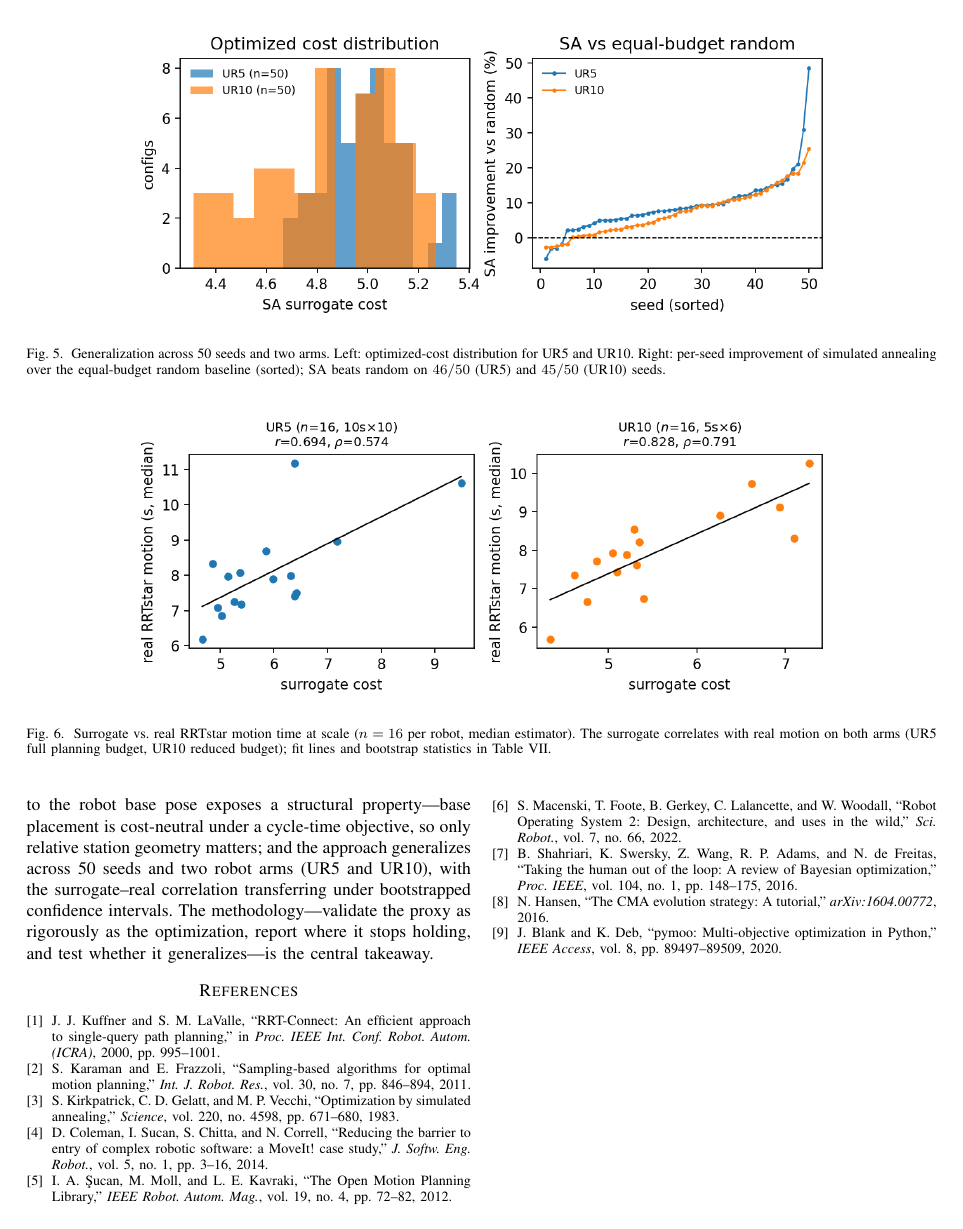
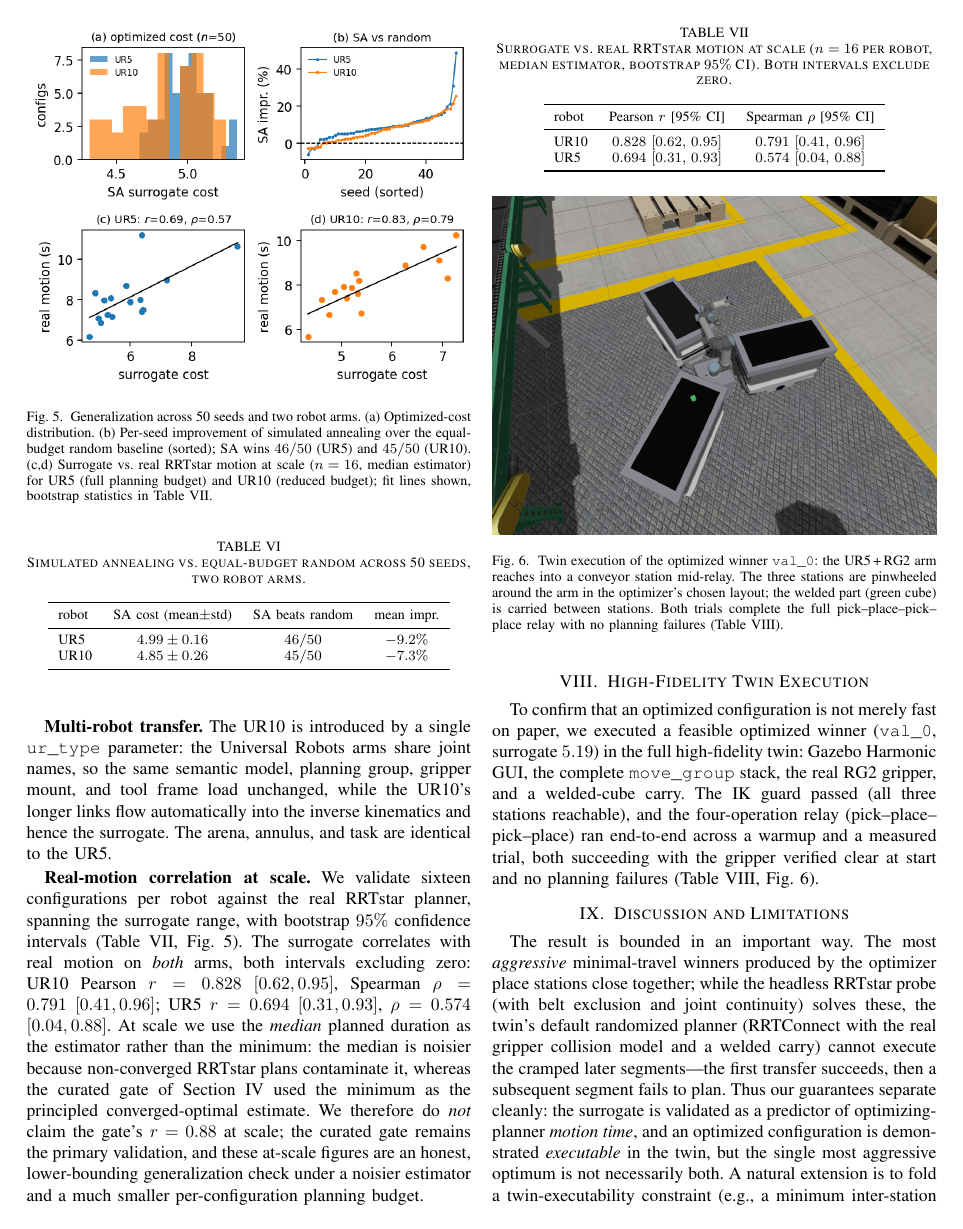
Before and after one commit to Samuel-Ta/reconfig-cell-digital-twin, a LaTeX paper (src/reconfig_cell/paper/main.tex): page 6 of 7 before the commit and page 5 of 6 after it. Compiled offline with pdfLaTeX.

Commit message:
paper: fix figure float placement (twin photo was orphaned on a near-empty page)
The two two-column figure* floats in the Generalization section piled up and pushed the
twin-execution photo to a near-empty trailing page. Merged the scale and transfer figures into
one single-column figure (phase3_gen.png; panels a-d: cost distribution, SA-vs-random,
UR5/UR10 transfer scatters) so the float queue clears in step with the sections. Result: 6
clean pages, the generalization figure sits with its section, and the twin photo lands at the
top of the final page right after the twin-execution section. No content or numbers changed.

```diff
--- a/src/reconfig_cell/paper/main.tex
+++ b/src/reconfig_cell/paper/main.tex
@@ -384,3 +384,11 @@ The preceding results use a handful of seeds on a UR5. We now test whether the a
 generalizes across many configurations and across robot arms. Per the base-pose finding, the base
 is fixed at the arena-center mount for both robots.
 
+\begin{figure}[t]
+\centering
+\includegraphics[width=\columnwidth]{figs/phase3_gen.png}
+\caption{Generalization across 50 seeds and two robot arms. (a)~Optimized-cost distribution.
+(b)~Per-seed improvement of simulated annealing over the equal-budget random baseline (sorted);
+SA wins $46/50$ (UR5) and $45/50$ (UR10). (c,d)~Surrogate vs.\ real RRTstar motion at scale
+($n=16$, median estimator) for UR5 (full planning budget) and UR10 (reduced budget); fit lines
+shown, bootstrap statistics in Table~\ref{tab:corr}.}
@@ -435,24 +446,6 @@ UR5 & $0.694$ $[0.31,\,0.93]$ & $0.574$ $[0.04,\,0.88]$ \\
 \bottomrule
 \end{tabular}
 \end{table}
-
-\begin{figure*}[t]
-\centering
-\includegraphics[width=0.78\textwidth]{figs/phase3_scale.png}
-\caption{Generalization across 50 seeds and two arms. Left: optimized-cost distribution for UR5
-and UR10. Right: per-seed improvement of simulated annealing over the equal-budget random baseline
-(sorted); SA beats random on $46/50$ (UR5) and $45/50$ (UR10) seeds.}
-\label{fig:scale}
-\end{figure*}
-
-\begin{figure*}[t]
-\centering
-\includegraphics[width=0.78\textwidth]{figs/phase3_transfer.png}
-\caption{Surrogate vs.\ real RRTstar motion time at scale ($n=16$ per robot, median estimator).
-The surrogate correlates with real motion on both arms (UR5 full planning budget, UR10 reduced
-budget); fit lines and bootstrap statistics in Table~\ref{tab:corr}.}
-\label{fig:transfer}
-\end{figure*}
 
 \section{High-Fidelity Twin Execution}
 \label{sec:twin}
```
Also changed, not shown: src/reconfig_cell/paper/figs/phase3_gen.png (added), src/reconfig_cell/paper/main.pdf, src/reconfig_cell/paper/main.tex (7 more changed lines).
